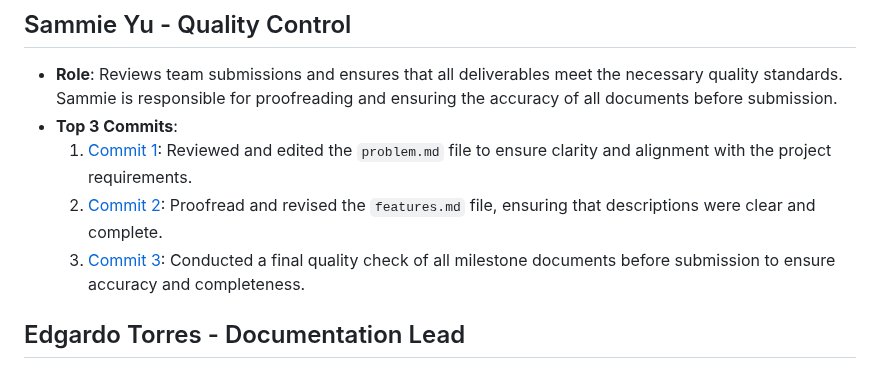
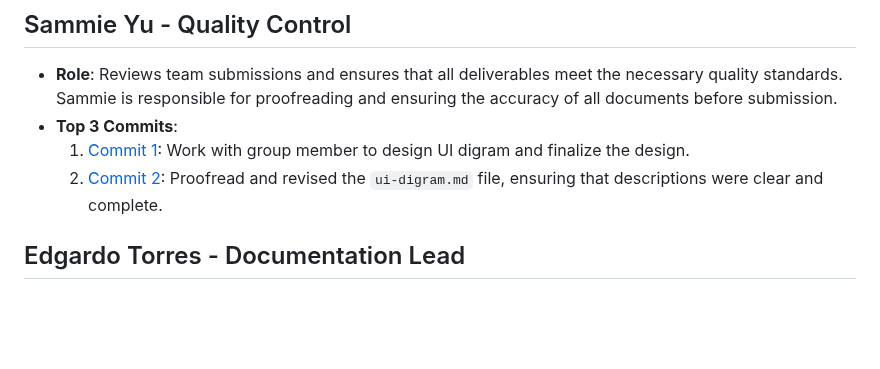
Before and after one commit to ginpks/TRANSPORTATION, a Markdown page: team/m2/roles.md, the part around the change. GitHub-like rendering; blank space fills up the shorter version.

```diff
--- a/team/m2/roles.md
+++ b/team/m2/roles.md
@@ -34,9 +34,8 @@
 ## Sammie Yu - Quality Control
 - **Role**: Reviews team submissions and ensures that all deliverables meet the necessary quality standards. Sammie is responsible for proofreading and ensuring the accuracy of all documents before submission.
 - **Top 3 Commits**:
-  1. [Commit 1](https://github.com/repo/commit1): Reviewed and edited the `problem.md` file to ensure clarity and alignment with the project requirements.
-  2. [Commit 2](https://github.com/repo/commit2): Proofread and revised the `features.md` file, ensuring that descriptions were clear and complete.
-  3. [Commit 3](https://github.com/repo/commit3): Conducted a final quality check of all milestone documents before submission to ensure accuracy and completeness.
+  1. [Commit 1](https://github.com/ginpks/TRANSPORTATION/commit/58c5c33c9b8ffc4a335af9b911870951b92d9c6b): Work with group member to design UI digram and finalize the design.
+  2. [Commit 2](https://github.com/ginpks/TRANSPORTATION/commit/ce6571b7fc796aa629f60b849f8ecef1d3ad7df0): Proofread and revised the `ui-digram.md` file, ensuring that descriptions were clear and complete.
 
 ##  Edgardo Torres - Documentation Lead
 - **Role**: Responsible for overseeing the organization and maintenance of all project documentation. Edgardo ensures that all documents are up to date, well-organized, and accessible to team members.
```
